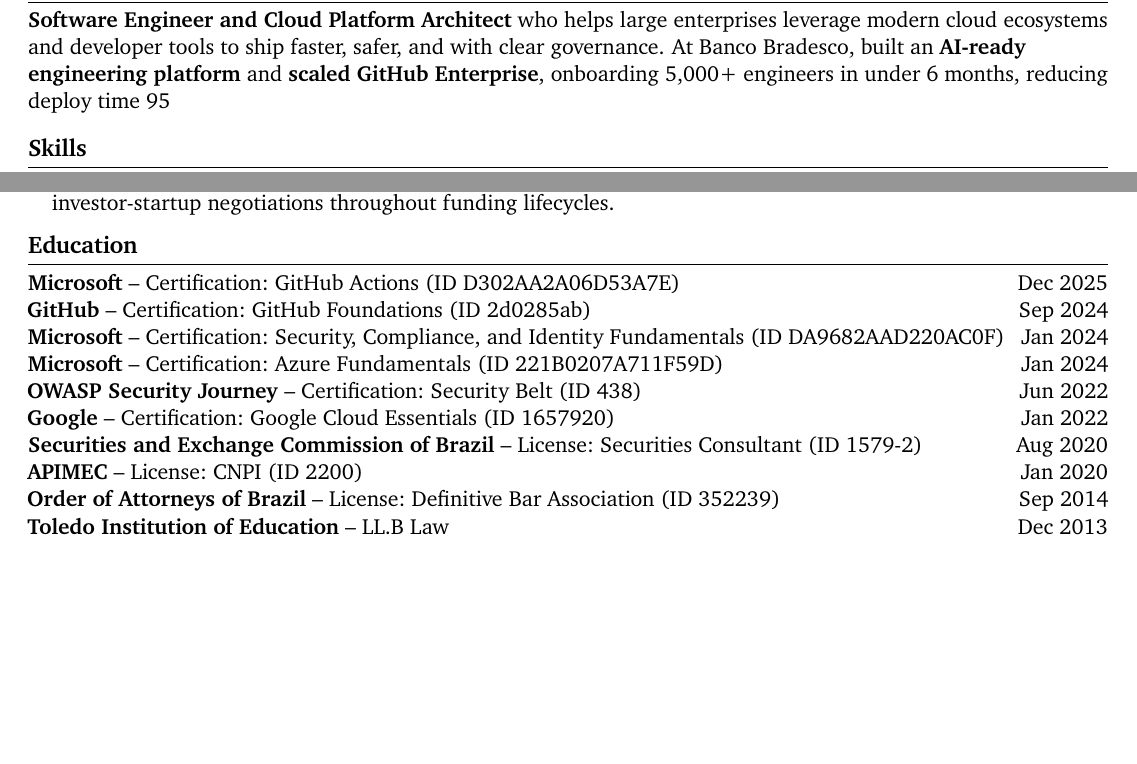
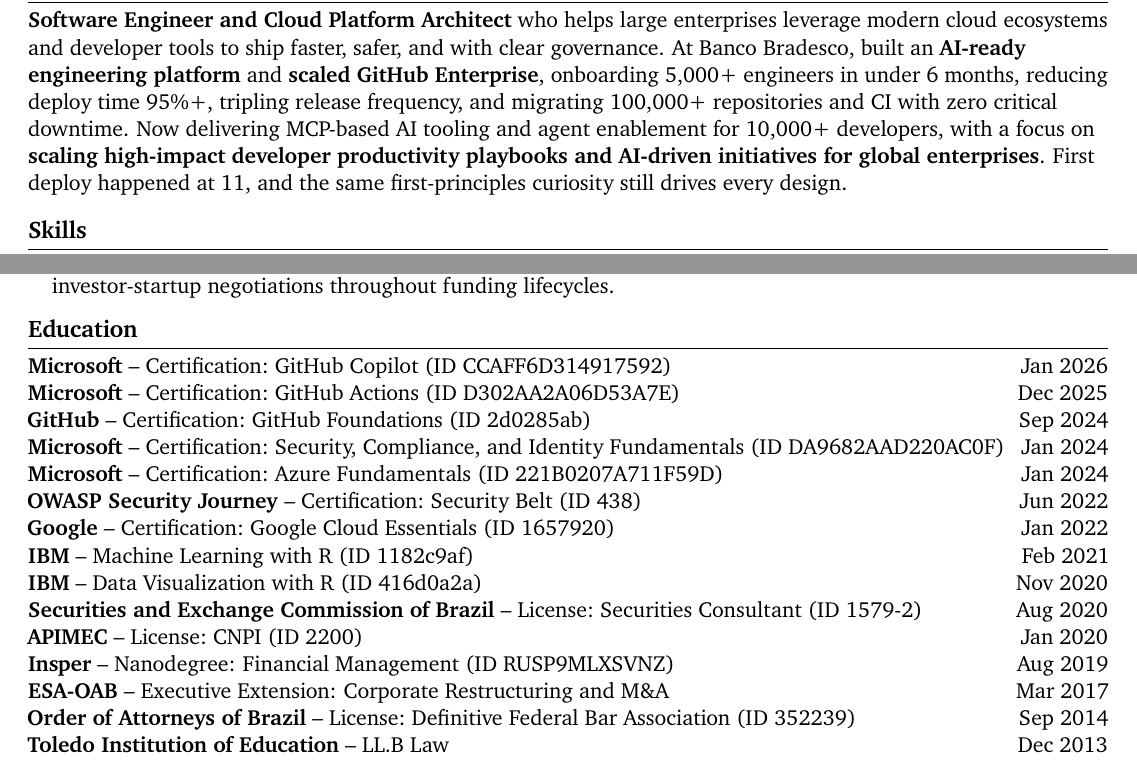
Before and after one commit to mellolucas/resume, a LaTeX document (main.tex, which reads sections/education.tex, sections/summary.tex): two parts of pages 1 and 2 of 2, joined at a grey line, cut so that both start at the same text, the shorter picture padded with empty space. Compiled offline with pdfLaTeX.

Commit message:
feat: add extra education and fix unescaped char (#13)
* feat(education): add extra education entries

* fix(summary): escape percent special char

* chore(education): fix entries order

```diff
--- a/sections/education.tex
+++ b/sections/education.tex
@@ -18,6 +18,13 @@
 \section*{Education}
 
 % ---- certifications and licenses ----
+
+% 2026
+\certification*[CCAFF6D314917592]
+  [https://learn.microsoft.com/api/credentials/share/en-us/lufom/CCAFF6D314917592?sharingId=6AB3A6BE00CFC68B]
+  {Microsoft}
+  {GitHub Copilot}
+  {2026/01/21}
 
 % 2025
 \certification*[D302AA2A06D53A7E]
@@ -58,6 +65,19 @@
   {2022/01/18}
 
 % 2021
+\education*[1182c9af]
+  [https://www.youracclaim.com/badges/1182c9af-32a6-4548-a483-78b058c66c1d?source=resume]
+  {IBM}
+  {Machine Learning with R}
+  {2021/02/02}
+
+% 2020
+\education*[416d0a2a]
+  [https://www.youracclaim.com/badges/416d0a2a-558c-4ad8-8354-dc77698f68c9?source=resume]
+  {IBM}
+  {Data Visualization with R}
+  {2020/11/24}
+
 \license*[1579-2]
   [https://web.cvm.gov.br/app/consultor-web/\#/consultaPublica]
   {Securities and Exchange Commission of Brazil}
@@ -69,11 +89,23 @@
   {CNPI}
   {2020/01/21}
 
+% 2019
+\education*[RUSP9MLXSVNZ]
+  [https://coursera.org/verify/RUSP9MLXSVNZ]
+  {Insper}
+  {Nanodegree: Financial Management}
+  {2019/08/07}
+
+% 2017
+\education*{ESA-OAB}
+  {Executive Extension: Corporate Restructuring and M\&A}
+  {2017/03/13}
+
 % 2014
 \license*[352239]
   [https://cna.oab.org.br/]
   {Order of Attorneys of Brazil}
-  {Definitive Bar Association}
+  {Definitive Federal Bar Association}
   {2014/09/05}
 
 % ---- degrees ----
--- a/sections/summary.tex
+++ b/sections/summary.tex
@@ -13,4 +13,4 @@
 %
 
 \section*{Summary}
-\textbf{Software Engineer and Cloud Platform Architect} who helps large enterprises leverage modern cloud ecosystems and developer tools to ship faster, safer, and with clear governance. At Banco Bradesco, built an \textbf{AI-ready engineering platform} and \textbf{scaled GitHub Enterprise}, onboarding 5,000+ engineers in under 6 months, reducing deploy time 95%+, tripling release frequency, and migrating 100,000+ repositories and CI with zero critical downtime. Now delivering MCP-based AI tooling and agent enablement for 10,000+ developers, with a focus on \textbf{scaling high-impact developer productivity playbooks and AI-driven initiatives for global enterprises}. First deploy happened at 11, and the same first-principles curiosity still drives every design.
+\textbf{Software Engineer and Cloud Platform Architect} who helps large enterprises leverage modern cloud ecosystems and developer tools to ship faster, safer, and with clear governance. At Banco Bradesco, built an \textbf{AI-ready engineering platform} and \textbf{scaled GitHub Enterprise}, onboarding 5,000+ engineers in under 6 months, reducing deploy time 95\%+, tripling release frequency, and migrating 100,000+ repositories and CI with zero critical downtime. Now delivering MCP-based AI tooling and agent enablement for 10,000+ developers, with a focus on \textbf{scaling high-impact developer productivity playbooks and AI-driven initiatives for global enterprises}. First deploy happened at 11, and the same first-principles curiosity still drives every design.
```
